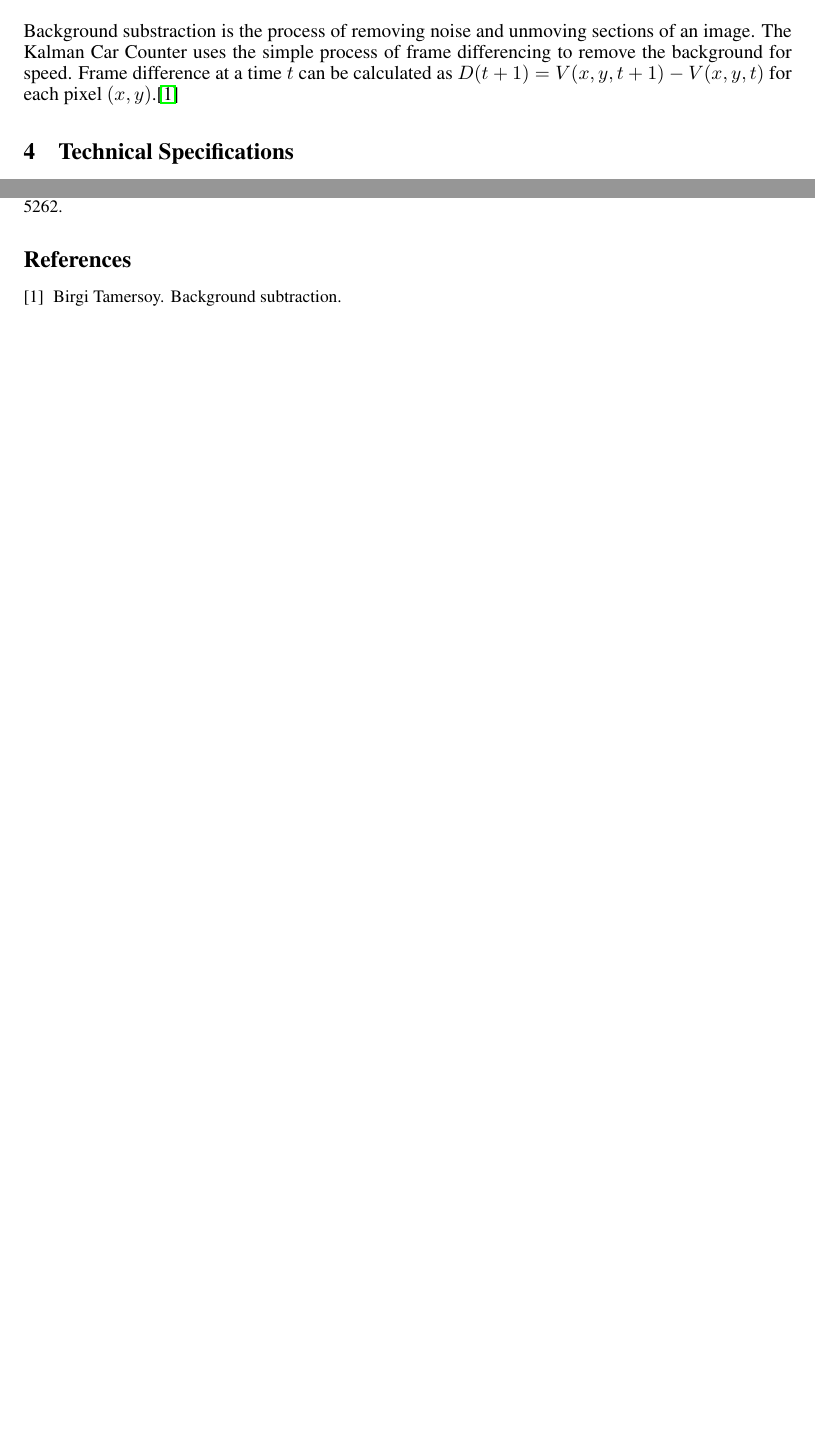
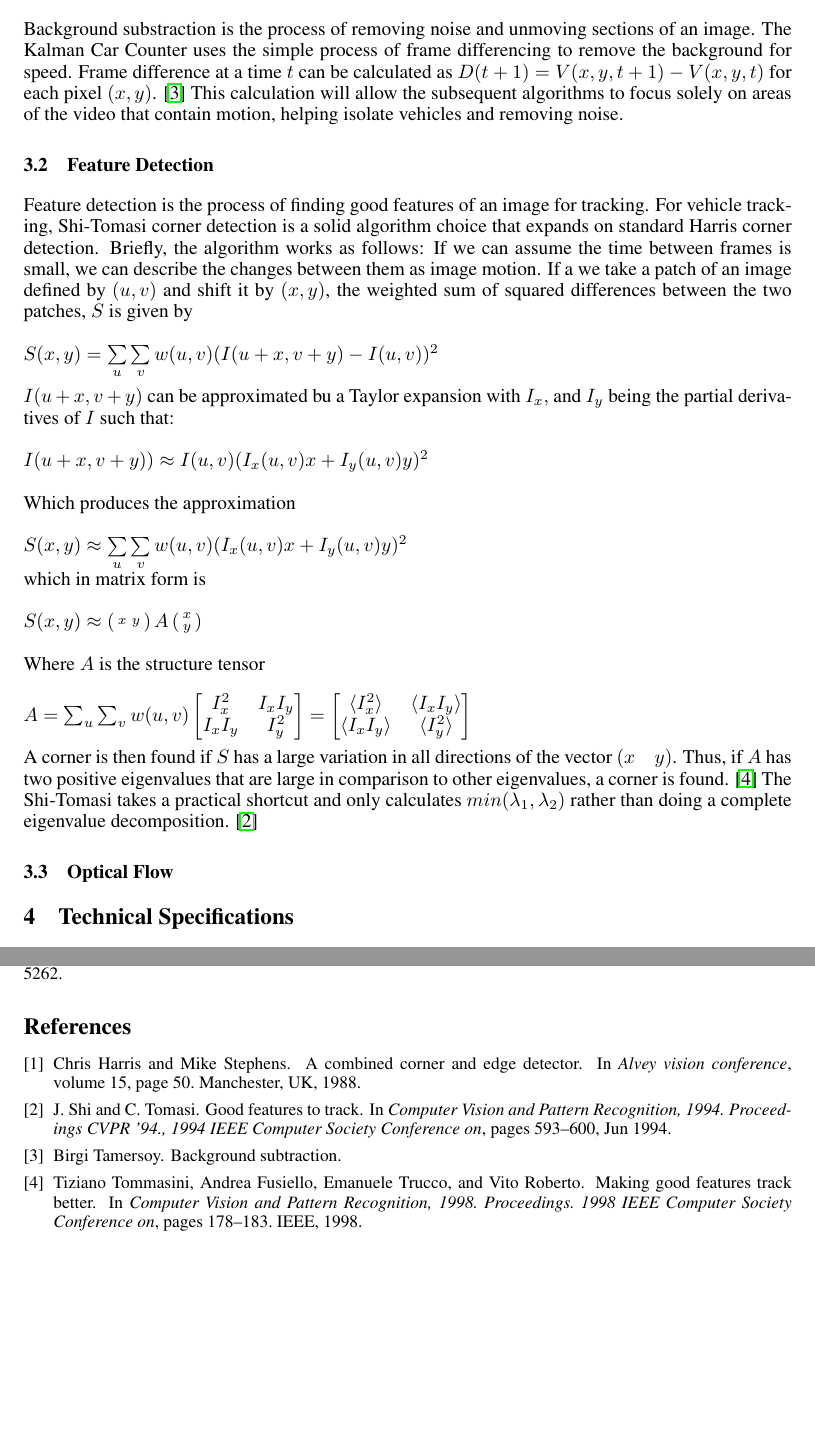
Before and after one commit to amlozano1/kalman_car_counter, a LaTeX paper (Paper/KalmanCarCounter.tex, which reads Paper/KalmanBib.bib): two parts of pages 2 and 4 of 4, joined at a grey line, cut so that both start at the same text, the shorter picture padded with empty space. Compiled offline with pdfLaTeX.

Commit message:
wrote feature detection section

```diff
--- a/Paper/KalmanBib.bib
+++ b/Paper/KalmanBib.bib
@@ -7,0 +14 @@ organization = {The University of Texas at Austin},
+pages={593-600},
@@ -7,0 +22 @@ organization = {The University of Texas at Austin},
+  pages={178--183},
@@ -7,0 +31,5 @@ organization = {The University of Texas at Austin},
+  volume={15},
+  pages={50},
+  year={1988},
+  organization={Manchester, UK}
+}
--- a/Paper/KalmanCarCounter.tex
+++ b/Paper/KalmanCarCounter.tex
@@ -55,9 +54,48 @@ Counting vehicles is an important function for traffic video data analysis. This
 \paragraph{}The Kalman Car Counter program will need to perform five major tasks to enable counting of vehicles. These tasks are background subtraction (or foreground detection), feature detection, optical flow estimation, optical flow clustering, and finally Kalman Filtering.
 \subsection{Background Subtraction}
 Background substraction is the process of removing noise and unmoving sections of an image.  The Kalman Car Counter uses the simple process of frame differencing to remove the background for speed. Frame difference at a time $t$ can be calculated as
-$ D(t+1) = V(x,y,t+1) - V(x,y,t) $ for each pixel $(x,y)$.\cite{Birgi09}
+$ D(t+1) = V(x,y,t+1) - V(x,y,t) $ for each pixel $(x,y)$. \cite{Birgi09}
+This calculation will allow the subsequent algorithms to focus solely on areas of the video that contain motion, helping isolate vehicles and removing noise.
 
+\subsection{Feature Detection}
+Feature detection is the process of finding good features of an image for tracking. For vehicle tracking, Shi-Tomasi corner detection is a solid algorithm choice that expands on standard Harris corner detection. Briefly, the algorithm works as follows: If we can assume the time between frames is small, we can describe the changes between them as image motion. If a we take a patch of an image defined by $(u,v)$ and shift it by $(x,y)$, the weighted sum of squared differences between the two patches, $S$ is given by \\*
+\\*
+$ S(x,y) = \sum\limits_{u}\sum\limits_{v}w(u,v)(I(u+x, v+y) - I(u,v))^2$ \\*
+\\*
+$I(u+x,v+y)$ can be approximated bu a Taylor expansion with $I_x,$ and $I_y$ being the partial derivatives of $I$ such that:\\*
+\\*
+$I(u+x,v+y)) \approx I(u,v) (I_x(u,v) x+I_y(u,v) y)^2$\\*
+\\*
+Which produces the approximation\\*
+\\*
+$S(x,y) \approx \sum\limits_{u}\sum\limits_{v}w(u,v) (I_x(u,v) x+I_y(u,v) y)^2$\\*
+which in matrix form is\\*
+\\*
+$S(x,y) \approx \left(\begin{smallmatrix}
+x & y
+\end{smallmatrix}\right) A
+\left(\begin{smallmatrix}
+x\\
+y
+\end{smallmatrix}\right)$\\*
+\\*
+Where $A$ is the structure tensor\\*
+\\*
+$
+A = \sum_u \sum_v w(u,v)
+\begin{bmatrix}
+I_x^2 & I_x I_y \\
+I_x I_y & I_y^2
+\end{bmatrix}
+=
+\begin{bmatrix}
+\langle I_x^2 \rangle & \langle I_x I_y \rangle\\
+\langle I_x I_y \rangle & \langle I_y^2 \rangle
+\end{bmatrix}$\\*
+\\*
+A corner is then found if $S$ has a large variation in all directions of the vector $\begin{pmatrix} x & y \end{pmatrix}$. Thus, if $A$ has two positive eigenvalues that are large in comparison to other eigenvalues, a corner is found. \cite{tommasini1998making} The Shi-Tomasi takes a practical shortcut and only calculates $min(\lambda_1, \lambda_2)$ rather than doing a complete eigenvalue decomposition. \cite{Shi94}
 
+\subsection{Optical Flow}
 \section{Technical Specifications}
 \label{headings}
 
```
Also changed, not shown: Paper/KalmanBib.bib (21 more changed lines), Paper/KalmanCarCounter.tex (1 more changed lines).
